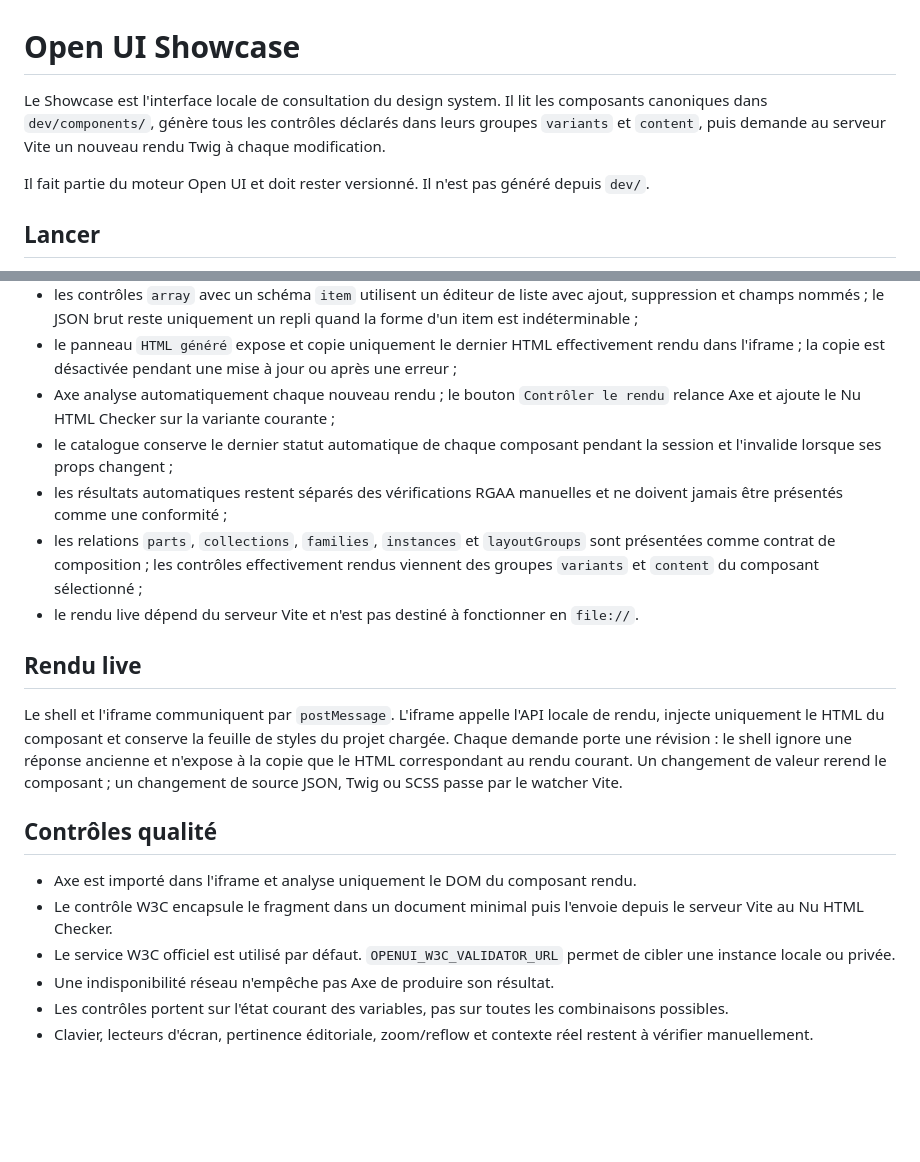
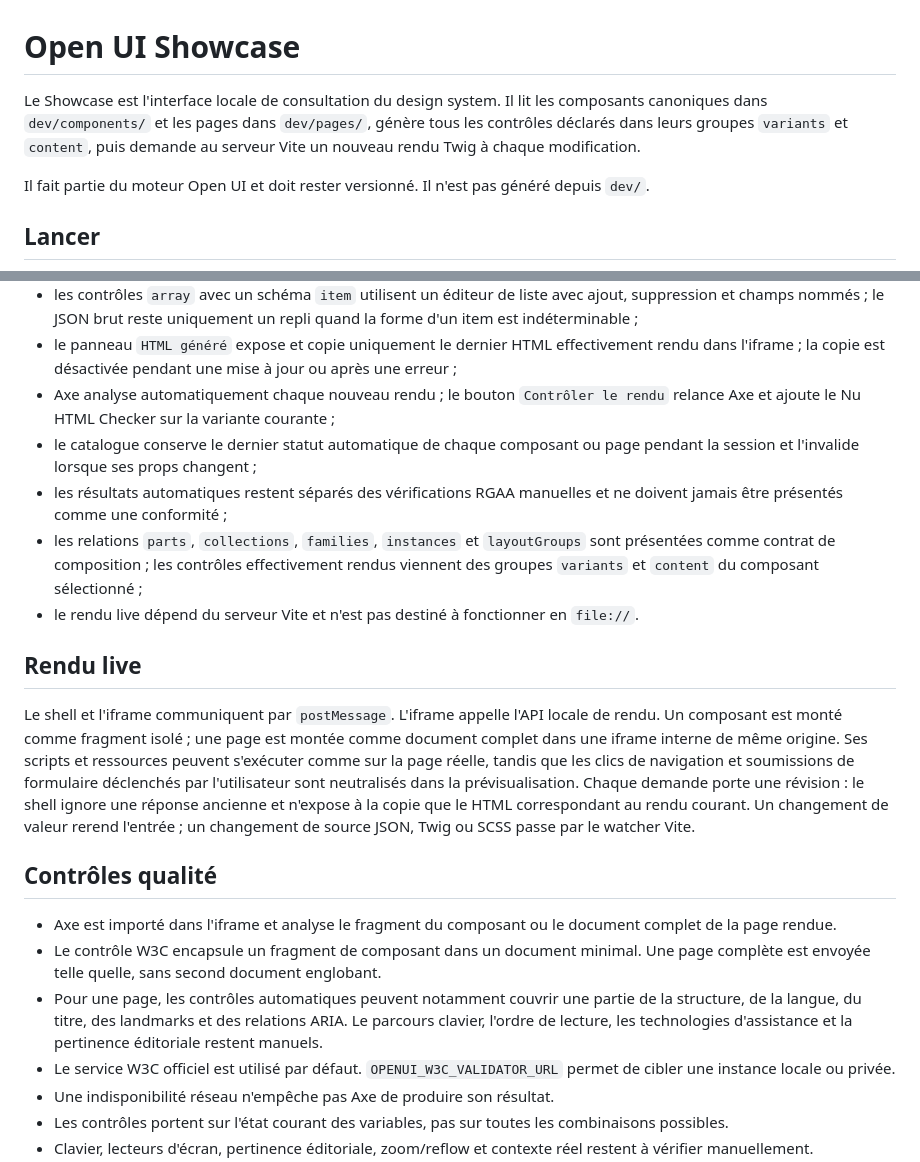
Before and after one commit to xavier-egoneau/open-ui, a Markdown page: showcase/README.md, 2 parts joined by grey strips. Drawn GitHub-style; blank space fills up the shorter version.

Commit message:
ajout pages showcase

```diff
--- a/showcase/README.md
+++ b/showcase/README.md
@@ -1,6 +1,6 @@
 # Open UI Showcase
 
-Le Showcase est l'interface locale de consultation du design system. Il lit les composants canoniques dans `dev/components/`, génère tous les contrôles déclarés dans leurs groupes `variants` et `content`, puis demande au serveur Vite un nouveau rendu Twig à chaque modification.
+Le Showcase est l'interface locale de consultation du design system. Il lit les composants canoniques dans `dev/components/` et les pages dans `dev/pages/`, génère tous les contrôles déclarés dans leurs groupes `variants` et `content`, puis demande au serveur Vite un nouveau rendu Twig à chaque modification.
 
 Il fait partie du moteur Open UI et doit rester versionné. Il n'est pas généré depuis `dev/`.
 
@@ -22,19 +22,20 @@ Puis ouvrir `/showcase/` depuis l'index Open UI.
 - les contrôles `array` avec un schéma `item` utilisent un éditeur de liste avec ajout, suppression et champs nommés ; le JSON brut reste uniquement un repli quand la forme d'un item est indéterminable ;
 - le panneau `HTML généré` expose et copie uniquement le dernier HTML effectivement rendu dans l'iframe ; la copie est désactivée pendant une mise à jour ou après une erreur ;
 - Axe analyse automatiquement chaque nouveau rendu ; le bouton `Contrôler le rendu` relance Axe et ajoute le Nu HTML Checker sur la variante courante ;
-- le catalogue conserve le dernier statut automatique de chaque composant pendant la session et l'invalide lorsque ses props changent ;
+- le catalogue conserve le dernier statut automatique de chaque composant ou page pendant la session et l'invalide lorsque ses props changent ;
 - les résultats automatiques restent séparés des vérifications RGAA manuelles et ne doivent jamais être présentés comme une conformité ;
 - les relations `parts`, `collections`, `families`, `instances` et `layoutGroups` sont présentées comme contrat de composition ; les contrôles effectivement rendus viennent des groupes `variants` et `content` du composant sélectionné ;
 - le rendu live dépend du serveur Vite et n'est pas destiné à fonctionner en `file://`.
 
 ## Rendu live
 
-Le shell et l'iframe communiquent par `postMessage`. L'iframe appelle l'API locale de rendu, injecte uniquement le HTML du composant et conserve la feuille de styles du projet chargée. Chaque demande porte une révision : le shell ignore une réponse ancienne et n'expose à la copie que le HTML correspondant au rendu courant. Un changement de valeur rerend le composant ; un changement de source JSON, Twig ou SCSS passe par le watcher Vite.
+Le shell et l'iframe communiquent par `postMessage`. L'iframe appelle l'API locale de rendu. Un composant est monté comme fragment isolé ; une page est montée comme document complet dans une iframe interne de même origine. Ses scripts et ressources peuvent s'exécuter comme sur la page réelle, tandis que les clics de navigation et soumissions de formulaire déclenchés par l'utilisateur sont neutralisés dans la prévisualisation. Chaque demande porte une révision : le shell ignore une réponse ancienne et n'expose à la copie que le HTML correspondant au rendu courant. Un changement de valeur rerend l'entrée ; un changement de source JSON, Twig ou SCSS passe par le watcher Vite.
 
 ## Contrôles qualité
 
-- Axe est importé dans l'iframe et analyse uniquement le DOM du composant rendu.
-- Le contrôle W3C encapsule le fragment dans un document minimal puis l'envoie depuis le serveur Vite au Nu HTML Checker.
+- Axe est importé dans l'iframe et analyse le fragment du composant ou le document complet de la page rendue.
+- Le contrôle W3C encapsule un fragment de composant dans un document minimal. Une page complète est envoyée telle quelle, sans second document englobant.
+- Pour une page, les contrôles automatiques peuvent notamment couvrir une partie de la structure, de la langue, du titre, des landmarks et des relations ARIA. Le parcours clavier, l'ordre de lecture, les technologies d'assistance et la pertinence éditoriale restent manuels.
 - Le service W3C officiel est utilisé par défaut. `OPENUI_W3C_VALIDATOR_URL` permet de cibler une instance locale ou privée.
 - Une indisponibilité réseau n'empêche pas Axe de produire son résultat.
 - Les contrôles portent sur l'état courant des variables, pas sur toutes les combinaisons possibles.
```
Also changed, not shown: README.md (+9 -5 lines), docs/component-model.md (+3 -1 lines), image.png (added), 11 other files.
